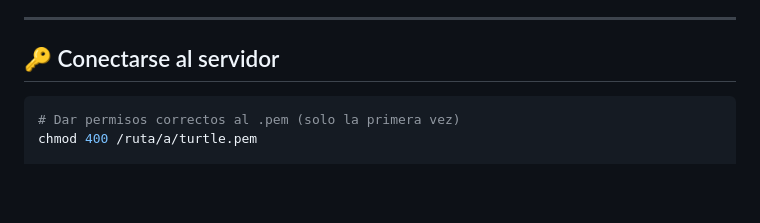
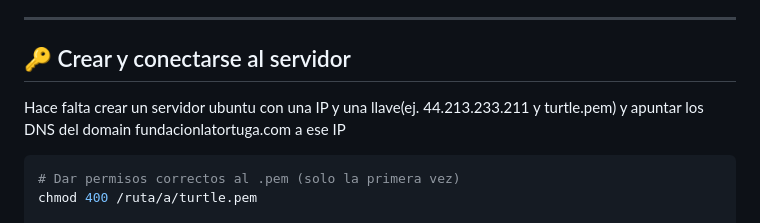
Before and after one commit to papayalabs/theturtlefoundation, a Markdown page: README.md, the part around the change. Drawn GitHub-style; blank space fills up the shorter version.

Commit message:
Actualizar README

````diff
--- a/README.md
+++ b/README.md
@@ -15,7 +15,10 @@ Todo corre en Docker. En el servidor solo hace falta instalar Docker, clonar el
 
 ---
 
-## 🔑 Conectarse al servidor
+## 🔑 Crear y conectarse al servidor
+
+Hace falta crear un servidor ubuntu con una IP y una llave(ej. 44.213.233.211 y turtle.pem) y apuntar los DNS
+del domain fundacionlatortuga.com a ese IP
 
 ```bash
 # Dar permisos correctos al .pem (solo la primera vez)
````
